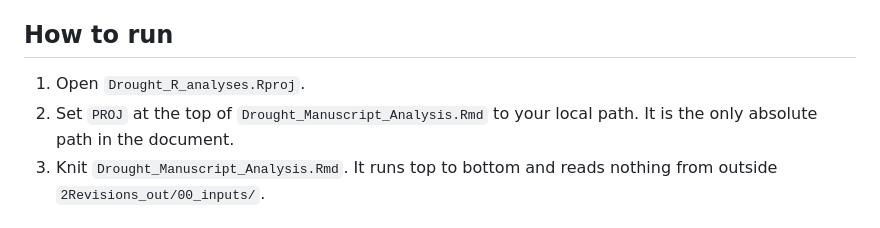
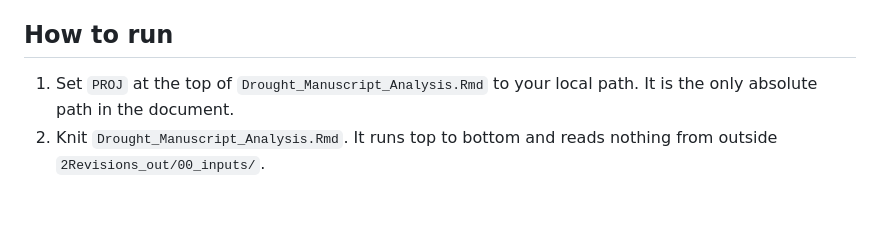
Before and after one commit to KatherineDuchesneau/SPRUCE-drought-manuscript, a Markdown page: README.md, the part around the change. GitHub-like rendering.

Commit message:
Update instructions in README for running analysis

```diff
--- a/README.md
+++ b/README.md
@@ -8,8 +8,7 @@ Code DOI (Zenodo): 10.5281/zenodo.19865237
 
 ## How to run
 
-1. Open `Drought_R_analyses.Rproj`.
-2. Set `PROJ` at the top of `Drought_Manuscript_Analysis.Rmd` to your local
+1. Set `PROJ` at the top of `Drought_Manuscript_Analysis.Rmd` to your local
    path. It is the only absolute path in the document.
 3. Knit `Drought_Manuscript_Analysis.Rmd`. It runs top to bottom and reads
    nothing from outside `2Revisions_out/00_inputs/`.
```
